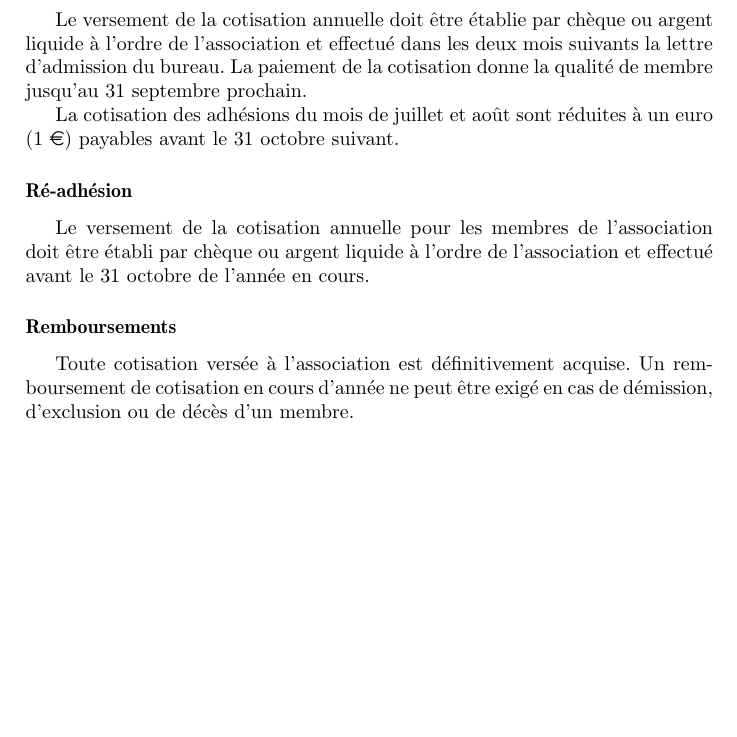
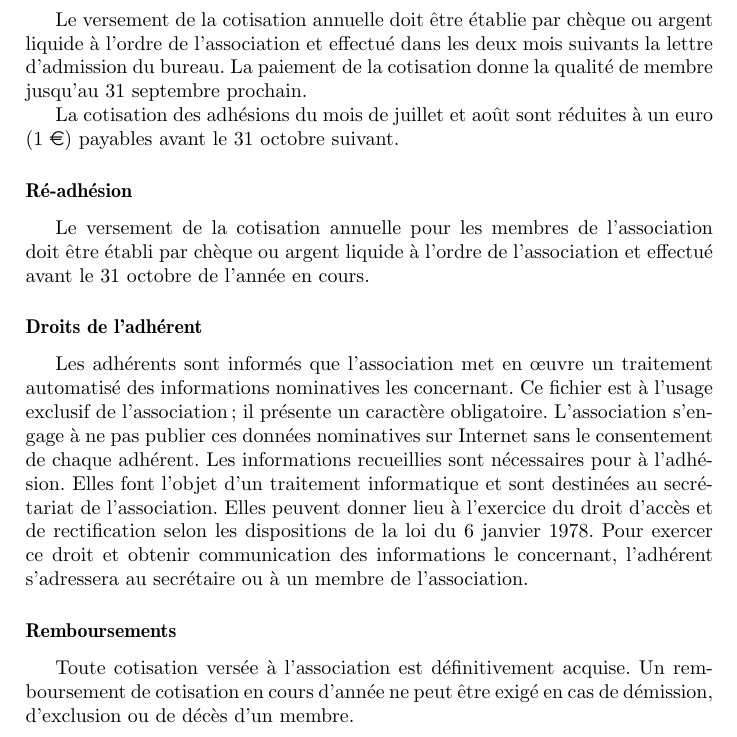
Before and after one commit to CohenCyril/impro-meta, a LaTeX document (ri/main.tex): part of page 2 of 7, cut so that both start at the same text, the shorter picture padded with empty space. Compiled offline with pdfLaTeX.

Commit message:
Ajouts de la modif CNIL : ajout d'un paragraphe Droits de l'adhérent sur la rectification des infos et le traitement informatique.

```diff
--- a/ri/main.tex
+++ b/ri/main.tex
@@ -111,6 +111,11 @@ La cotisation des adhésions du mois de juillet et août sont réduites à un eu
 \subsubsection*{Ré-adhésion}
 
 Le versement de la cotisation annuelle pour les membres de l'association doit être établi par chèque ou argent liquide à l'ordre de l'association et effectué avant le 31 octobre de l'année en cours.
+
+\subsubsection*{Droits de l'adhérent}
+Les adhérents sont informés que l’association met en œuvre un traitement automatisé des informations nominatives les concernant.
+Ce fichier est à l’usage exclusif de l’association ; il présente un caractère obligatoire. L’association s’engage à ne pas publier ces données nominatives sur Internet sans le consentement de chaque adhérent.
+Les informations recueillies sont nécessaires pour à l’adhésion. Elles font l'objet d'un traitement informatique et sont destinées au secrétariat de l’association. Elles peuvent donner lieu à l'exercice du droit d'accès et de rectification selon les dispositions de la loi du 6 janvier 1978. Pour exercer ce droit et obtenir communication des informations le concernant, l’adhérent s’adressera au secrétaire ou à un membre de l'association.
 
 \subsubsection*{Remboursements}
 
```
